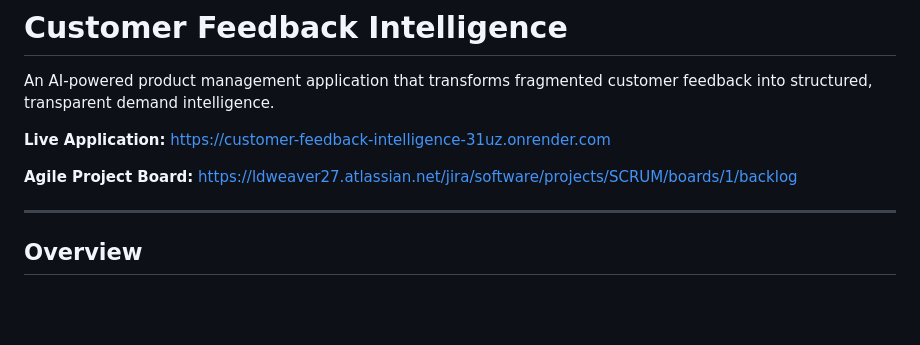
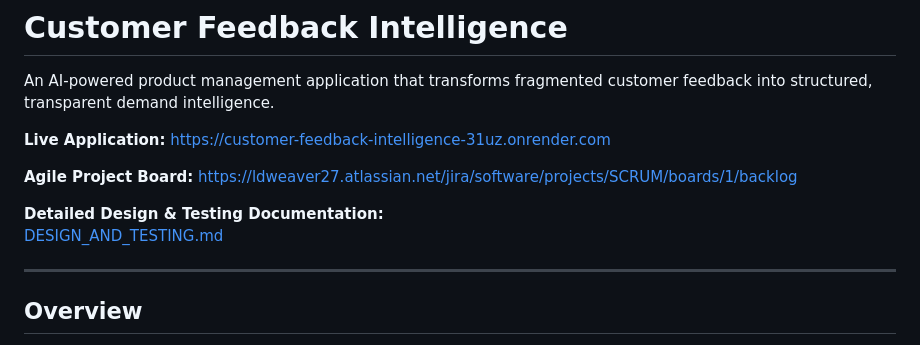
Before and after one commit to ldweaver27/customer-feedback-intelligence, a Markdown page: README.md, the part around the change. GitHub-like rendering; blank space fills up the shorter version.

Commit message:
Link design and testing documentation

```diff
--- a/README.md
+++ b/README.md
@@ -5,6 +5,9 @@ An AI-powered product management application that transforms fragmented customer
 **Live Application:** https://customer-feedback-intelligence-31uz.onrender.com
 
 **Agile Project Board:** https://ldweaver27.atlassian.net/jira/software/projects/SCRUM/boards/1/backlog
+
+**Detailed Design & Testing Documentation:**
+[DESIGN_AND_TESTING.md](DESIGN_AND_TESTING.md)
 
 ---
 
```
